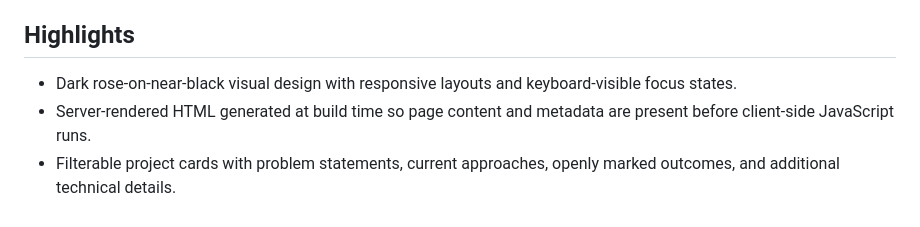
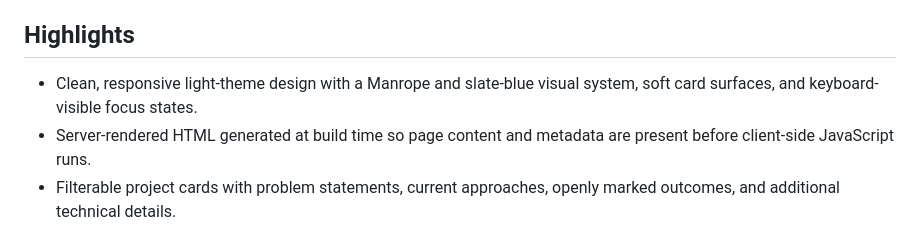
Before and after one commit to Mr-Manish-Pal/manish-portfolio, a Markdown page: README.md, the part around the change. Rendered like a GitHub page.

```diff
--- a/README.md
+++ b/README.md
@@ -9,7 +9,7 @@ The site presents hands-on experience, education, skills, research interests, an
 
 ## Highlights
 
-- Dark rose-on-near-black visual design with responsive layouts and keyboard-visible focus states.
+- Clean, responsive light-theme design with a Manrope and slate-blue visual system, soft card surfaces, and keyboard-visible focus states.
 - Server-rendered HTML generated at build time so page content and metadata are present before client-side JavaScript runs.
 - Filterable project cards with problem statements, current approaches, openly marked outcomes, and additional technical details.
 - Education, repair experience, certifications, and research interests.
```
